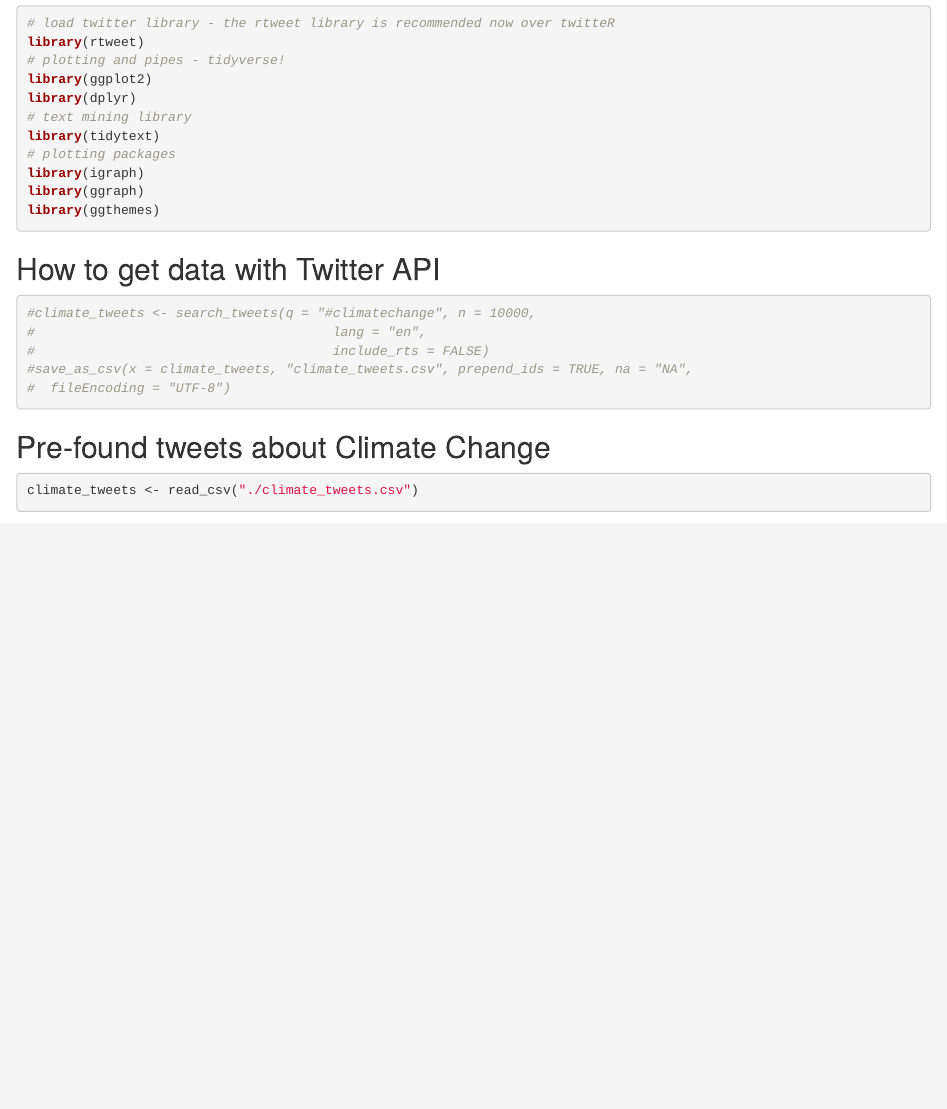
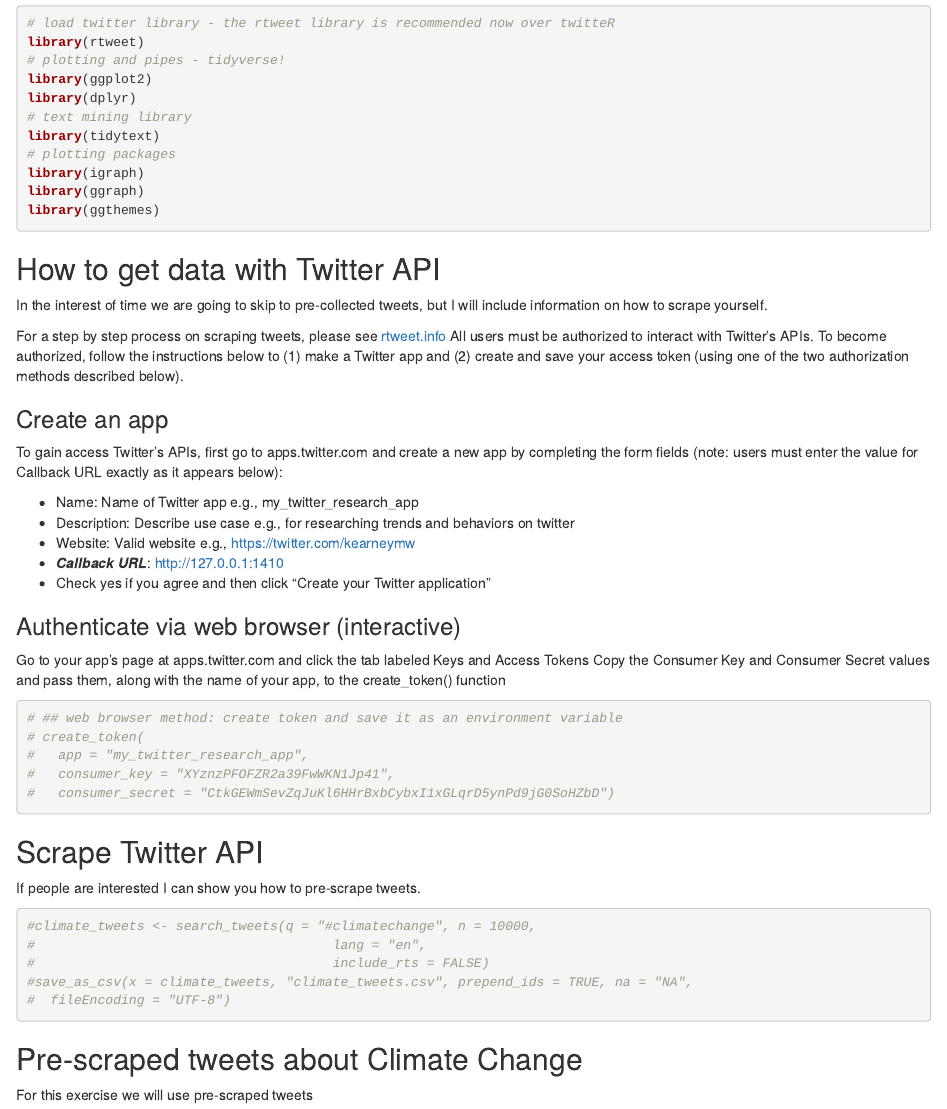
Before and after one commit to mdweisner/textmining_workshop, an R Markdown document (4. Tweet Text Mining.Rmd): the page in a window 1100 px wide, from 290 px down. Rendered offline with R 4.5, knitr and Pandoc, with nearby package versions; some code elsewhere in the file could not run offline; common packages that the code uses without loading them are loaded.

Commit message:
clarified twitter scraping and made the link easier

````diff
--- a/4. Tweet Text Mining.Rmd
+++ b/4. Tweet Text Mining.Rmd
@@ -24,9 +24,37 @@
 library(ggthemes)
 ```
 
+## How to get data with Twitter API
 
-## How to get data with Twitter API
+In the interest of time we are going to skip to pre-collected tweets, but I will include information on how to scrape yourself.
+
+For a step by step process on scraping tweets, please see [rtweet.info](https://rtweet.info)
+All users must be authorized to interact with Twitter’s APIs. To become authorized, follow the instructions below to (1) make a Twitter app and (2) create and save your access token (using one of the two authorization methods described below).
+
+### Create an app
+To gain access Twitter’s APIs, first go to apps.twitter.com and create a new app by completing the form fields (note: users must enter the value for Callback URL exactly as it appears below):
+
++ Name: Name of Twitter app e.g., my_twitter_research_app
++ Description: Describe use case e.g., for researching trends and behaviors on twitter
++ Website: Valid website e.g., https://twitter.com/kearneymw
++ ***Callback URL***: http://127.0.0.1:1410
++ Check yes if you agree and then click “Create your Twitter application”
+
+### Authenticate via web browser (interactive)
+Go to your app’s page at apps.twitter.com and click the tab labeled Keys and Access Tokens
+Copy the Consumer Key and Consumer Secret values and pass them, along with the name of your app, to the create_token() function
+
 ```{r, eval = FALSE}
+# ## web browser method: create token and save it as an environment variable
+# create_token(
+#   app = "my_twitter_research_app",
+#   consumer_key = "XYznzPFOFZR2a39FwWKN1Jp41",
+#   consumer_secret = "CtkGEWmSevZqJuKl6HHrBxbCybxI1xGLqrD5ynPd9jG0SoHZbD")
+```
+
+## Scrape Twitter API
+If people are interested I can show you how to pre-scrape tweets.
+```{r}
 #climate_tweets <- search_tweets(q = "#climatechange", n = 10000,
 #                                      lang = "en",
 #                                      include_rts = FALSE)
@@ -34,6 +62,6 @@
 #  fileEncoding = "UTF-8")
 ```
 
-## Pre-found tweets about Climate Change
+## Pre-scraped tweets about Climate Change
+For this exercise we will use pre-scraped tweets
 ```{r}
-climate_tweets <- read_csv("./climate_tweets.csv")
````
Also changed, not shown: 4. Tweet Text Mining.Rmd (7 more changed lines).
